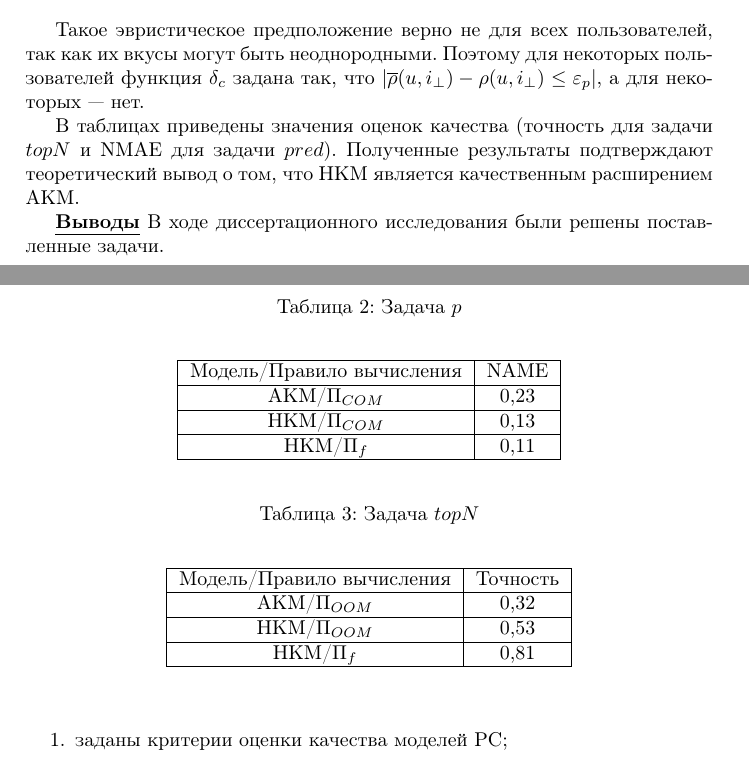
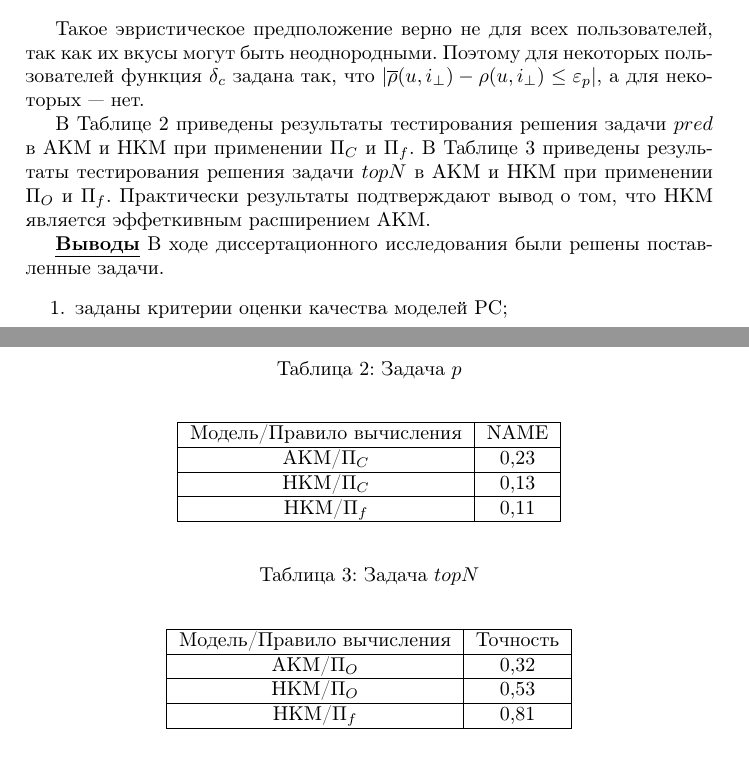
Before and after one commit to DenisPonizovkin/autorefereat, a LaTeX document (autoreferat.tex, which reads fourth.tex): two parts of pages 18 and 19 of 20, joined at a grey line, cut so that both start at the same text. Compiled offline with pdfLaTeX.

Commit message:
small corrects

```diff
--- a/fourth.tex
+++ b/fourth.tex
@@ -101,8 +101,12 @@ $\delta_c$ задана так, что
 $|\rh(u, i_{\bot}) - \rho(u, i_{\bot}) \le \varepsilon_p|$,
 а для некоторых --- нет.
 
-В таблицах приведены значения оценок качества (точность для задачи $topN$ и NMAE для задачи $pred$).
-Полученные результаты подтверждают теоретический вывод о том, что НКМ является качественным расширением АКМ.
+В Таблице 2 приведены результаты тестирования решения задачи $pred$ в АКМ и НКМ при применении
+$\Pi_{C}$ и $\Pi_f$.
+В Таблице 3 приведены результаты тестирования решения задачи $topN$ в АКМ и НКМ при применении
+$\Pi_{O}$ и $\Pi_f$.
+Практически результаты подтверждают вывод о том, что НКМ является эффеткивным
+расширением АКМ.
 
 \begin{table}[htb]
 	\caption{Задача $p$}
@@ -111,8 +115,8 @@ $|\rh(u, i_{\bot}) - \rho(u, i_{\bot}) \le \varepsilon_p|$,
 	\begin{tabular}{|c|c|}
 	  \hline
 		Модель/Правило вычисления & NAME \\ \hline
-		АКМ/$\Pi_{COM}$&0,23 \\ \hline
-		НКМ/$\Pi_{COM}$&0,13 \\ \hline
+		АКМ/$\Pi_{C}$&0,23 \\ \hline
+		НКМ/$\Pi_{C}$&0,13 \\ \hline
 		НКМ/$\Pi_{f}$&0,11 \\ \hline
 	\end{tabular}
   \end{center}
@@ -125,8 +129,8 @@ $|\rh(u, i_{\bot}) - \rho(u, i_{\bot}) \le \varepsilon_p|$,
 	\begin{tabular}{|c|c|}
 	  \hline
 		Модель/Правило вычисления & Точность \\ \hline
-		АКМ/$\Pi_{OOM}$&0,32 \\ \hline
-		НКМ/$\Pi_{OOM}$&0,53 \\ \hline
+		АКМ/$\Pi_{O}$&0,32 \\ \hline
+		НКМ/$\Pi_{O}$&0,53 \\ \hline
 		НКМ/$\Pi_{f}$&0,81 \\ \hline
 	\end{tabular}
   \end{center}
```
Also changed, not shown: second.tex (+2 -2 lines), fourth.tex (4 more changed lines).
